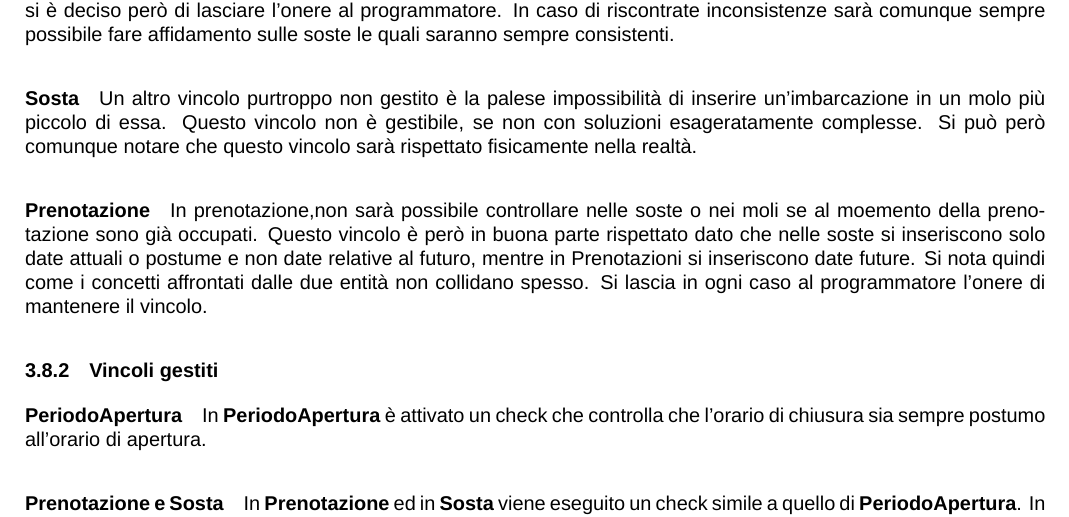
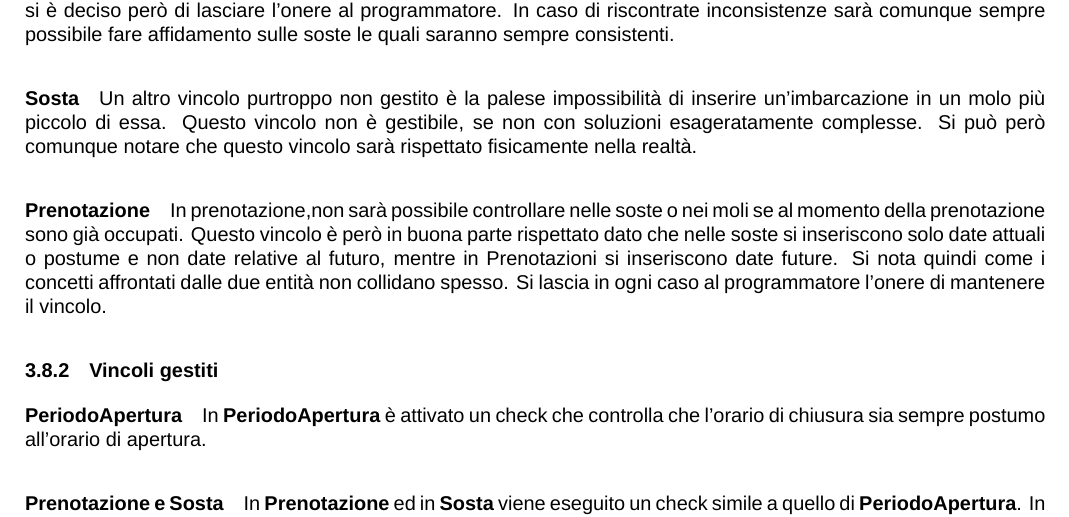
Before and after one commit to alessandro-massarenti/Progetto-basi-di-dati-2022, a LaTeX document (src_relazione_tex/main.tex, which reads src_relazione_tex/contenuti/progettazione_logica.tex): part of page 12 of 16, cut so that both start at the same text. Compiled offline with XeLaTeX; a missing font is replaced by an installed copy or a similar font.

Commit message:
Update progettazione_logica.tex
typo corretto

```diff
--- a/src_relazione_tex/contenuti/progettazione_logica.tex
+++ b/src_relazione_tex/contenuti/progettazione_logica.tex
@@ -282,7 +282,7 @@ Per gestire la consistenza di \textbf{Molo} si possono utilizzare dei trigger ch
 \paragraph{Sosta}
 Un altro vincolo purtroppo non gestito è la palese impossibilità di inserire un'imbarcazione in un molo più piccolo di essa. Questo vincolo non è gestibile, se non con soluzioni esageratamente complesse. Si può però comunque notare che questo vincolo sarà rispettato fisicamente nella realtà.
 
-\paragraph{Prenotazione} In prenotazione,non sarà possibile controllare nelle soste o nei moli se al moemento della prenotazione sono già occupati. Questo vincolo è però in buona parte rispettato dato che nelle soste si inseriscono solo date attuali o postume e non date relative al futuro, mentre in Prenotazioni si inseriscono date future. Si nota quindi come i concetti affrontati dalle due entità non collidano spesso. Si lascia in ogni caso al programmatore l'onere di mantenere il vincolo.
+\paragraph{Prenotazione} In prenotazione,non sarà possibile controllare nelle soste o nei moli se al momento della prenotazione sono già occupati. Questo vincolo è però in buona parte rispettato dato che nelle soste si inseriscono solo date attuali o postume e non date relative al futuro, mentre in Prenotazioni si inseriscono date future. Si nota quindi come i concetti affrontati dalle due entità non collidano spesso. Si lascia in ogni caso al programmatore l'onere di mantenere il vincolo.
 
 \subsubsection{Vincoli gestiti}\label{vincoli_gestiti}
 
```
